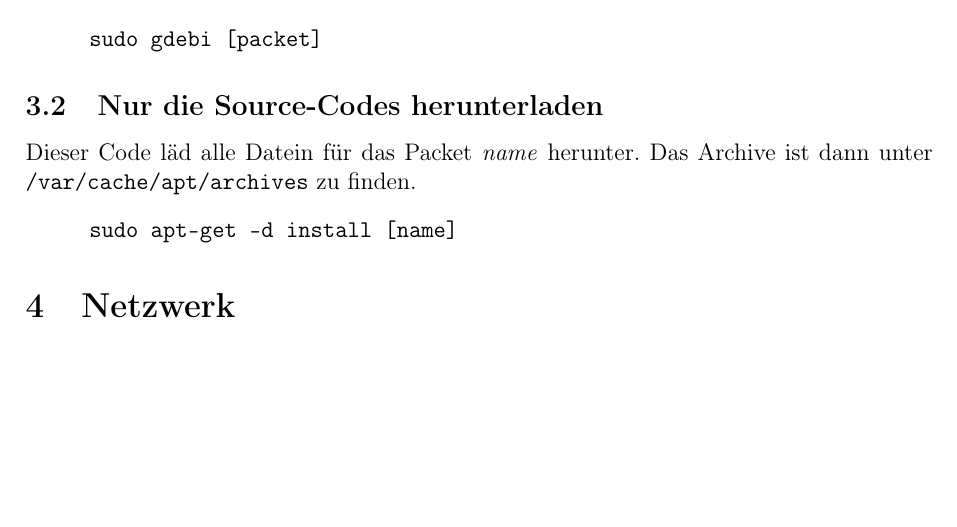
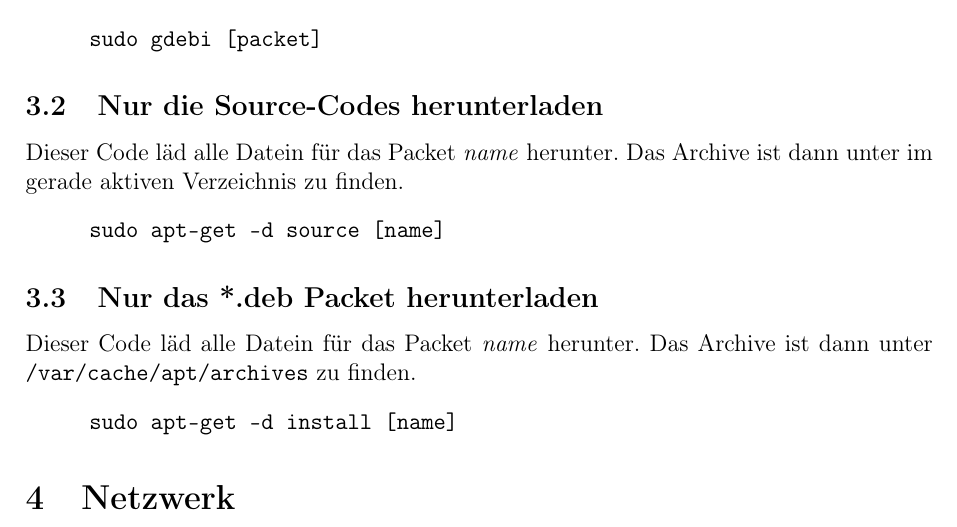
Before and after one commit to boon-code/Gnu-Linux-Reference, a LaTeX paper (linux.tex): part of page 4 of 5, cut so that both start at the same text, the shorter picture padded with empty space. Compiled offline with pdfLaTeX.

Commit message:
Packeteverwaltung wurde modifiziert
 * Es gibt jetzt *.deb Dateien herrunterladen und die Source Codes

```diff
--- a/linux.tex
+++ b/linux.tex
@@ -103,7 +103,15 @@ Ein lokales Packet\footnote{eine *.deb Datei} installieren:
 \begin{code}
 	\> \verb#sudo gdebi [packet]#
 \end{code}
+
 \subsection{Nur die Source-Codes herunterladen}
+Dieser Code l"ad alle Datein f"ur das Packet \textit{name} herunter. Das Archive ist dann unter
+im gerade aktiven Verzeichnis zu finden.
+\begin{code}
+	\> \verb#sudo apt-get -d source [name]#
+\end{code}
+
+\subsection{Nur das *.deb Packet herunterladen}
 Dieser Code l"ad alle Datein f"ur das Packet \textit{name} herunter. Das Archive ist dann unter
 \verb#/var/cache/apt/archives# zu finden.
 \begin{code}
```
